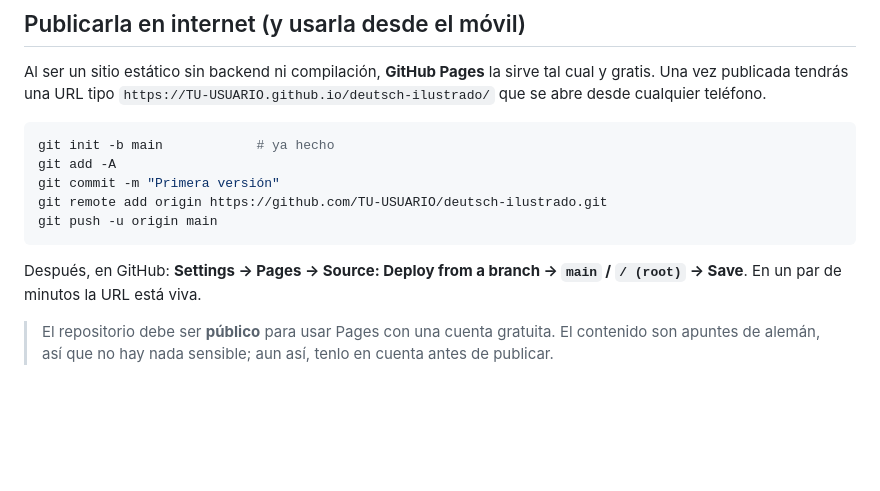
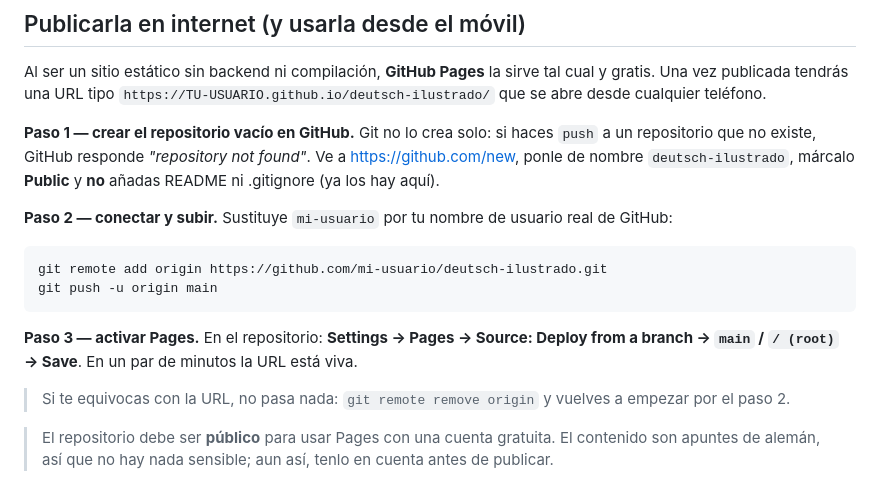
Before and after one commit to NayeliGuillen/deutsch-ilustrado, a Markdown page: README.md, the part around the change. Drawn GitHub-style; blank space fills up the shorter version.

Commit message:
README: instrucciones de publicacion mas claras

````diff
--- a/README.md
+++ b/README.md
@@ -60,16 +60,25 @@ tal cual y gratis. Una vez publicada tendrás una URL tipo
 `https://TU-USUARIO.github.io/deutsch-ilustrado/` que se abre desde cualquier
 teléfono.
 
+**Paso 1 — crear el repositorio vacío en GitHub.** Git no lo crea solo: si haces
+`push` a un repositorio que no existe, GitHub responde *"repository not found"*.
+Ve a <https://github.com/new>, ponle de nombre `deutsch-ilustrado`, márcalo
+**Public** y **no** añadas README ni .gitignore (ya los hay aquí).
+
+**Paso 2 — conectar y subir.** Sustituye `mi-usuario` por tu nombre de usuario
+real de GitHub:
+
 ```bash
-git init -b main            # ya hecho
-git add -A
-git commit -m "Primera versión"
-git remote add origin https://github.com/TU-USUARIO/deutsch-ilustrado.git
+git remote add origin https://github.com/mi-usuario/deutsch-ilustrado.git
 git push -u origin main
 ```
 
-Después, en GitHub: **Settings → Pages → Source: Deploy from a branch →
-`main` / `/ (root)` → Save**. En un par de minutos la URL está viva.
+**Paso 3 — activar Pages.** En el repositorio: **Settings → Pages → Source:
+Deploy from a branch → `main` / `/ (root)` → Save**. En un par de minutos la URL
+está viva.
+
+> Si te equivocas con la URL, no pasa nada: `git remote remove origin` y vuelves
+> a empezar por el paso 2.
 
 > El repositorio debe ser **público** para usar Pages con una cuenta gratuita.
 > El contenido son apuntes de alemán, así que no hay nada sensible; aun así,
````
